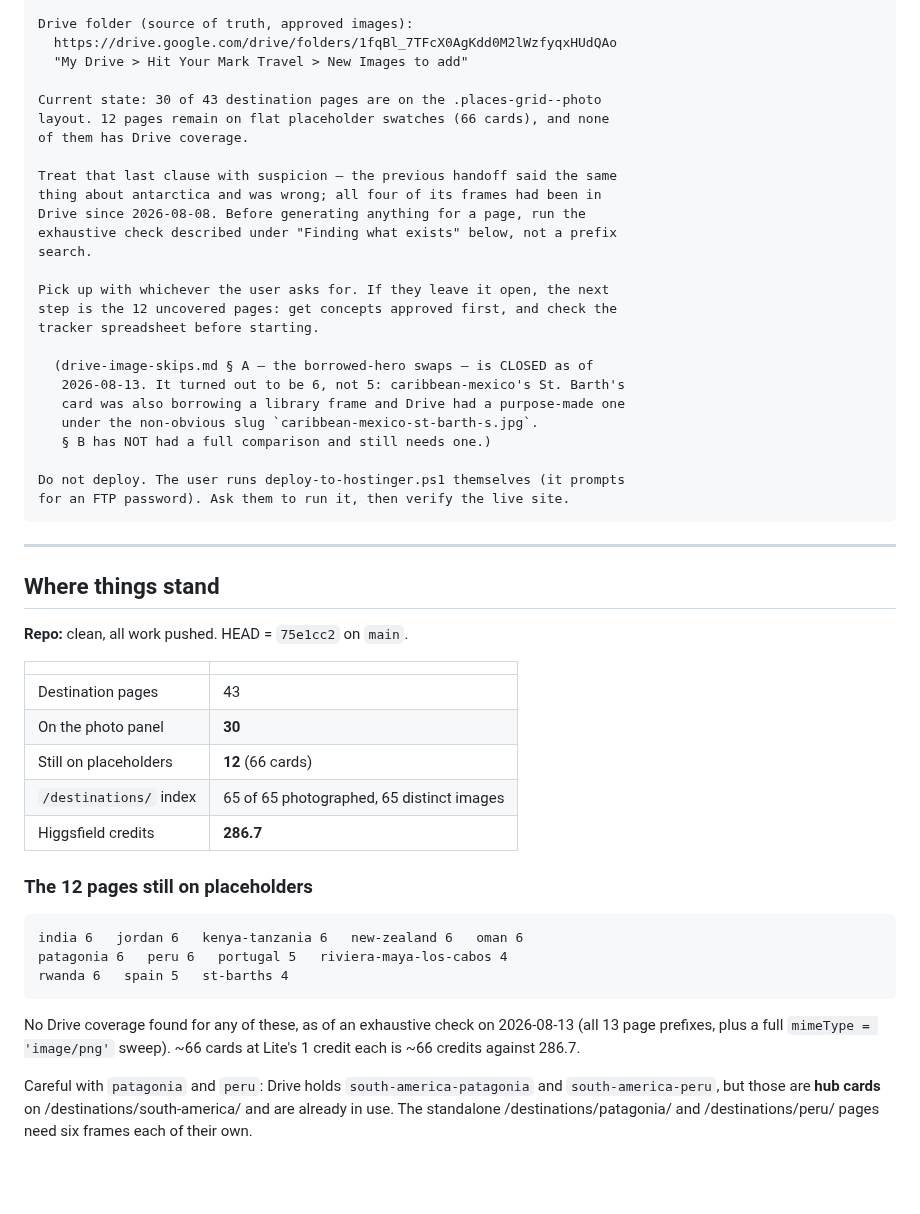
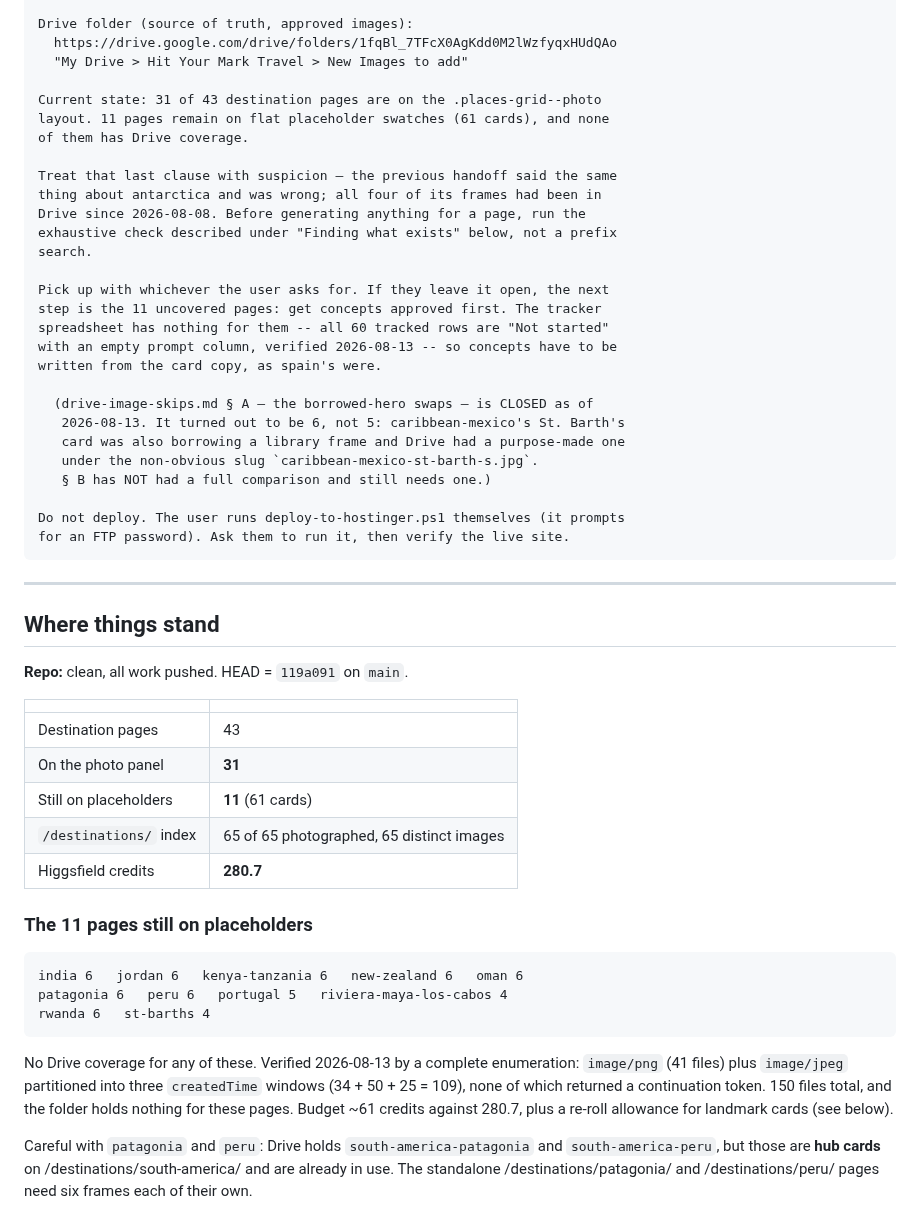
Before and after one commit to soleman23/hymt, a Markdown page: docs/seo/HANDOFF-photo-rollout.md, the part around one of its changes. Drawn GitHub-style; blank space fills up the shorter version.

````diff
--- a/docs/seo/HANDOFF-photo-rollout.md
+++ b/docs/seo/HANDOFF-photo-rollout.md
@@ -27,8 +27,8 @@ Drive folder (source of truth, approved images):
   https://drive.google.com/drive/folders/1fqBl_7TFcX0AgKdd0M2lWzfyqxHUdQAo
   "My Drive > Hit Your Mark Travel > New Images to add"
 
-Current state: 30 of 43 destination pages are on the .places-grid--photo
-layout. 12 pages remain on flat placeholder swatches (66 cards), and none
+Current state: 31 of 43 destination pages are on the .places-grid--photo
+layout. 11 pages remain on flat placeholder swatches (61 cards), and none
 of them has Drive coverage.
 
 Treat that last clause with suspicion — the previous handoff said the same
@@ -38,8 +38,10 @@ exhaustive check described under "Finding what exists" below, not a prefix
 search.
 
 Pick up with whichever the user asks for. If they leave it open, the next
-step is the 12 uncovered pages: get concepts approved first, and check the
-tracker spreadsheet before starting.
+step is the 11 uncovered pages: get concepts approved first. The tracker
+spreadsheet has nothing for them -- all 60 tracked rows are "Not started"
+with an empty prompt column, verified 2026-08-13 -- so concepts have to be
+written from the card copy, as spain's were.
 
   (drive-image-skips.md § A — the borrowed-hero swaps — is CLOSED as of
    2026-08-13. It turned out to be 6, not 5: caribbean-mexico's St. Barth's
@@ -55,27 +57,30 @@ for an FTP password). Ask them to run it, then verify the live site.
 
 ## Where things stand
 
-**Repo:** clean, all work pushed. HEAD = `75e1cc2` on `main`.
+**Repo:** clean, all work pushed. HEAD = `119a091` on `main`.
 
 | | |
 |---|---|
 | Destination pages | 43 |
-| On the photo panel | **30** |
-| Still on placeholders | **12** (66 cards) |
+| On the photo panel | **31** |
+| Still on placeholders | **11** (61 cards) |
 | `/destinations/` index | 65 of 65 photographed, 65 distinct images |
-| Higgsfield credits | **286.7** |
+| Higgsfield credits | **280.7** |
 
-### The 12 pages still on placeholders
+### The 11 pages still on placeholders
 
 ```
 india 6   jordan 6   kenya-tanzania 6   new-zealand 6   oman 6
 patagonia 6   peru 6   portugal 5   riviera-maya-los-cabos 4
-rwanda 6   spain 5   st-barths 4
+rwanda 6   st-barths 4
 ```
 
-No Drive coverage found for any of these, as of an exhaustive check on
-2026-08-13 (all 13 page prefixes, plus a full `mimeType = 'image/png'`
-sweep). ~66 cards at Lite's 1 credit each is ~66 credits against 286.7.
+No Drive coverage for any of these. Verified 2026-08-13 by a complete
+enumeration: `image/png` (41 files) plus `image/jpeg` partitioned into
+three `createdTime` windows (34 + 50 + 25 = 109), none of which returned a
+continuation token. 150 files total, and the folder holds nothing for
+these pages. Budget ~61 credits against 280.7, plus a re-roll allowance
+for landmark cards (see below).
 
 Careful with `patagonia` and `peru`: Drive holds `south-america-patagonia`
 and `south-america-peru`, but those are **hub cards** on
````
Also changed, not shown: other parts of docs/seo/HANDOFF-photo-rollout.md (+30 -2 lines), docs/seo/drive-image-skips.md (+12 -3 lines).
